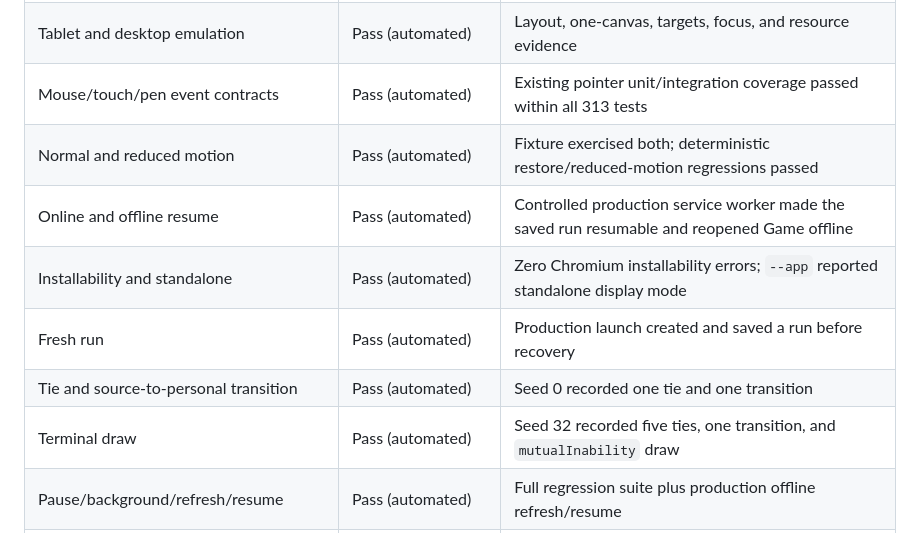
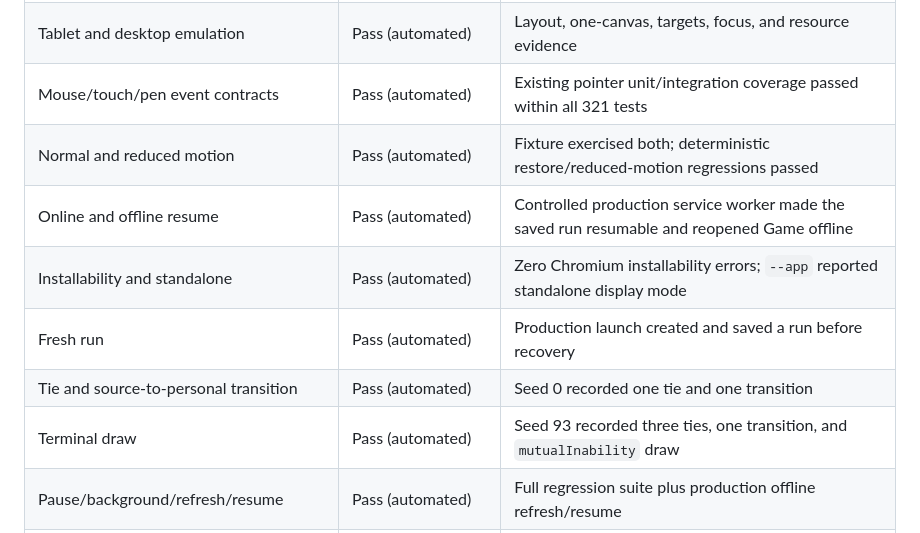
Before and after one commit to pompomon/soulcard, a Markdown page: docs/MILESTONE_19_QA.md, the part around one of its changes. Drawn GitHub-style.

```diff
--- a/docs/MILESTONE_19_QA.md
+++ b/docs/MILESTONE_19_QA.md
@@ -208,13 +211,13 @@ physical-device row.
 | Representative low/mid/high physical devices | Unavailable | Only one virtualized 4-vCPU/16-GiB software-WebGL host was available |
 | Phone portrait/landscape emulation | Pass (automated) | Layout, one-canvas, targets, focus, seed flow, and resource evidence |
 | Tablet and desktop emulation | Pass (automated) | Layout, one-canvas, targets, focus, and resource evidence |
-| Mouse/touch/pen event contracts | Pass (automated) | Existing pointer unit/integration coverage passed within all 313 tests |
+| Mouse/touch/pen event contracts | Pass (automated) | Existing pointer unit/integration coverage passed within all 321 tests |
 | Normal and reduced motion | Pass (automated) | Fixture exercised both; deterministic restore/reduced-motion regressions passed |
 | Online and offline resume | Pass (automated) | Controlled production service worker made the saved run resumable and reopened Game offline |
 | Installability and standalone | Pass (automated) | Zero Chromium installability errors; `--app` reported standalone display mode |
 | Fresh run | Pass (automated) | Production launch created and saved a run before recovery |
 | Tie and source-to-personal transition | Pass (automated) | Seed 0 recorded one tie and one transition |
-| Terminal draw | Pass (automated) | Seed 32 recorded five ties, one transition, and `mutualInability` draw |
+| Terminal draw | Pass (automated) | Seed 93 recorded three ties, one transition, and `mutualInability` draw |
 | Pause/background/refresh/resume | Pass (automated) | Full regression suite plus production offline refresh/resume |
 | Corrupt save recovery | Pass (automated) | Existing persistence/recovery regressions passed in the full suite |
 | Deferred update at a stable boundary | Pass (automated) | Existing PWA update/save-boundary regressions passed in the full suite |
```
Also changed, not shown: other parts of docs/MILESTONE_19_QA.md (+43 -40 lines), docs/IMPLEMENTATION_ROADMAP.md (+6 -5 lines).
